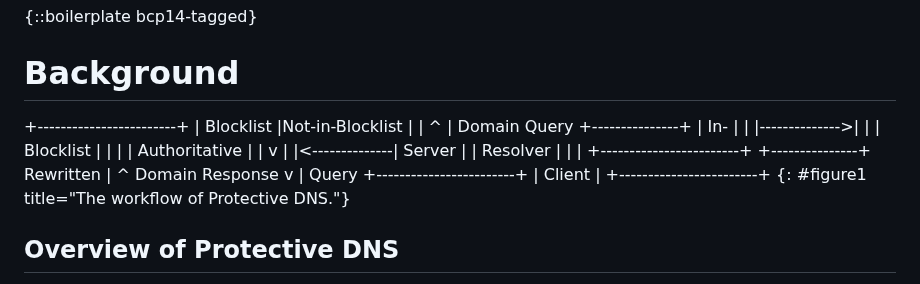
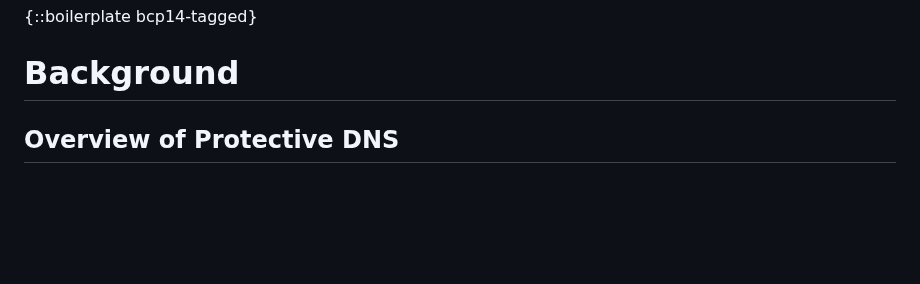
Before and after one commit to MingxuanLiu/Protective-DNS-Draft, a Markdown page: draft-liu-dnsop-protective-dns.md, the part around the change. Rendered like a GitHub page; blank space fills up the shorter version.

```diff
--- a/draft-liu-dnsop-protective-dns.md
+++ b/draft-liu-dnsop-protective-dns.md
@@ -133,21 +133,6 @@ This document is primarily intended for readers familiar with Protective DNS tec
 
 
 # Background
-
-+------------------------+
-|        Blocklist       |Not-in-Blocklist
-|           | ^          |  Domain Query +---------------+
-|       In- | |          |-------------->|               |
-| Blocklist | |          |               | Authoritative |
-|           v |          |<--------------|    Server     |
-|        Resolver        |               |               |
-+------------------------+               +---------------+
-  Rewritten | ^ Domain
-  Response  v | Query
-+------------------------+
-|         Client         |
-+------------------------+
-{: #figure1 title="The workflow of Protective DNS."}
 
 ## Overview of Protective DNS
 
```
